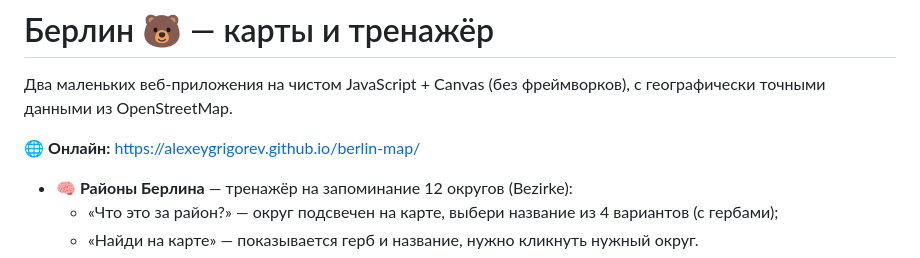
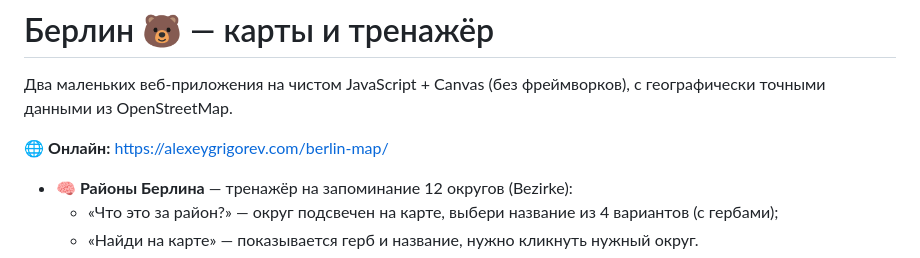
Before and after one commit to alexeygrigorev/berlin-map, a Markdown page: README.md, the part around the change. Rendered like a GitHub page.

Commit message:
README: use custom domain for live link

```diff
--- a/README.md
+++ b/README.md
@@ -3,7 +3,7 @@
 Два маленьких веб-приложения на чистом JavaScript + Canvas (без фреймворков),
 с географически точными данными из OpenStreetMap.
 
-🌐 **Онлайн:** https://alexeygrigorev.github.io/berlin-map/
+🌐 **Онлайн:** https://alexeygrigorev.com/berlin-map/
 
 - **🧠 Районы Берлина** — тренажёр на запоминание 12 округов (Bezirke):
   - «Что это за район?» — округ подсвечен на карте, выбери название из 4 вариантов (с гербами);
```
